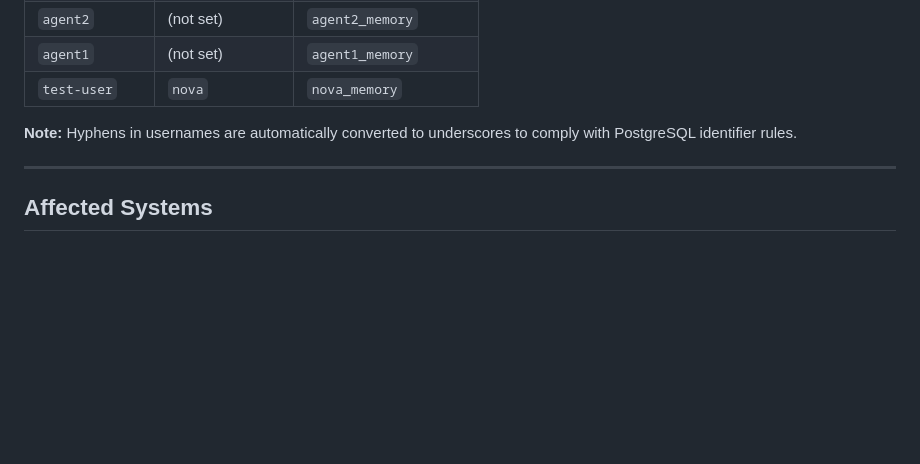
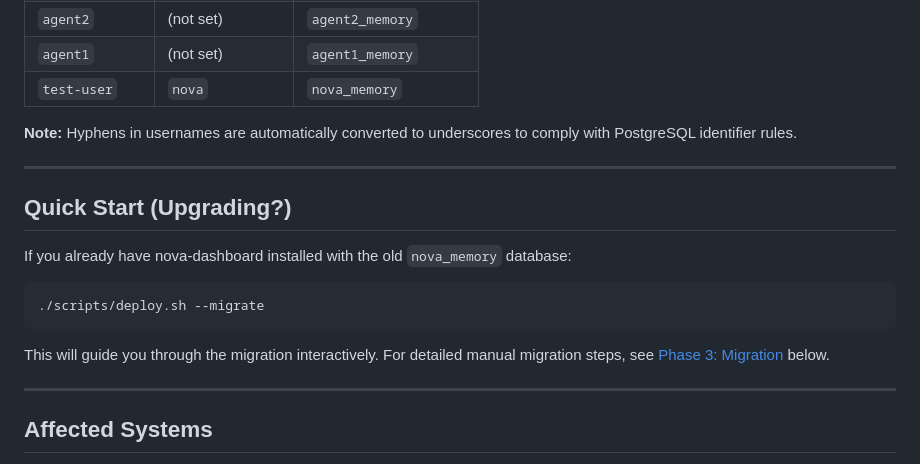
Before and after one commit to NOVA-Openclaw/nova-dashboard, a Markdown page: MIGRATION.md, the part around the change. GitHub-like rendering; blank space fills up the shorter version.

Commit message:
docs: add Quick Start section for upgraders

````diff
--- a/MIGRATION.md
+++ b/MIGRATION.md
@@ -37,6 +37,18 @@ psql -d "$DB_NAME"
 | `test-user`    | `nova`          | `nova_memory`          |
 
 **Note:** Hyphens in usernames are automatically converted to underscores to comply with PostgreSQL identifier rules.
+
+---
+
+## Quick Start (Upgrading?)
+
+If you already have nova-dashboard installed with the old `nova_memory` database:
+
+```bash
+./scripts/deploy.sh --migrate
+```
+
+This will guide you through the migration interactively. For detailed manual migration steps, see [Phase 3: Migration](#phase-3-migration) below.
 
 ---
 
````
